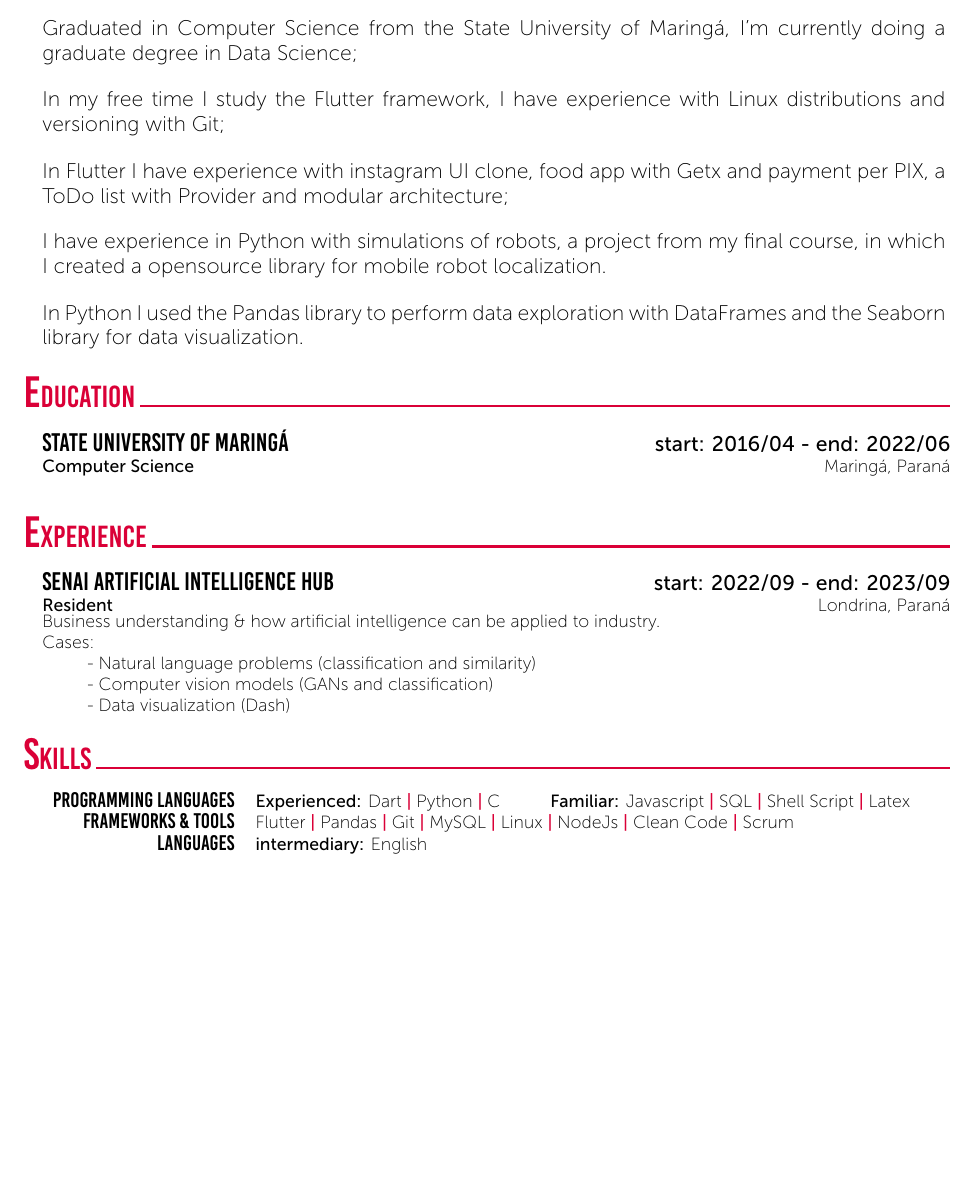
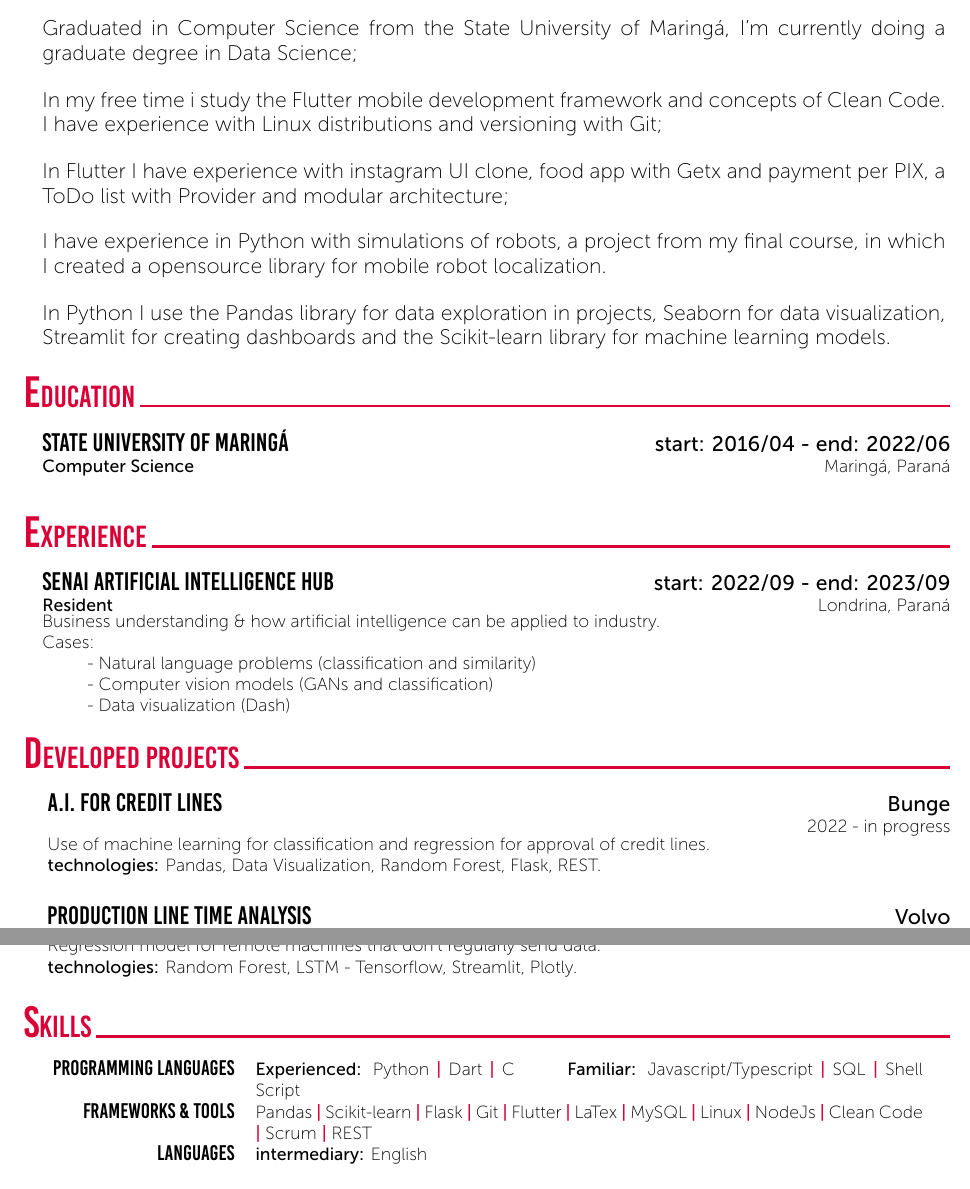
Before and after one commit to hdgiacon/curriculo_latex, a LaTeX CV (curriculum_vitae_hector.tex): part of page 1 of 2 before the commit and two parts of pages 1 and 2 of 2 after it, the two joined at a grey line, cut so that both start at the same text, the shorter picture padded with empty space. Compiled offline with XeLaTeX.

Commit message:
curriculum projects

```diff
--- a/curriculum_vitae_hector.tex
+++ b/curriculum_vitae_hector.tex
@@ -32,15 +32,18 @@
 \CVTextBlock{Graduated in Computer Science from the State University of Maringá,
     I'm currently doing a graduate degree in Data Science;}
 
-\noindent \CVTextBlock{In my free time I study the Flutter framework, I have experience with
-    Linux distributions and versioning with Git;}
+\noindent \CVTextBlock{In my free time i study the Flutter mobile development framework and concepts of
+    Clean Code. I have experience with Linux distributions and versioning with Git;}
 
 \noindent \CVTextBlock{In Flutter I have experience with instagram UI clone, food app with Getx and
     payment per PIX, a ToDo list with Provider and modular architecture;}
 
 \noindent \CVTextBlock{I have experience in Python with simulations of robots, a project from my final course, in which I created a opensource library for mobile robot localization.}
 
-\noindent \CVTextBlock{In Python I used the Pandas library to perform data exploration with DataFrames and the Seaborn library for data visualization.}
+\noindent \CVTextBlock{
+    In Python I use the Pandas library for data exploration in projects, Seaborn for
+    data visualization, Streamlit for creating dashboards and the Scikit-learn library for
+    machine learning models.}
 
 %---------------------------------------------------------------------------------------
 %	Current Position
@@ -68,14 +71,29 @@
 %\CVBlockWithTime{Master Thesis Student}{4 - 10/2021}{Duck GmbH}{That smaller hole, Mars}
 %{Evaluation and Adaption of Duck Butchering Algorithms for Mobile Robots in Zero-gravity Environment}
 %---------------------------------------------------------------------------------------
-%	Skills
+%	Projects
+%----------------------------------------------------------------------------------------
+\cvSection{Developed Projects}
+\CVBlockWithTime{\tab[0.01cm] A.I. for Credit Lines}{Bunge}
+{}{2022 - in progress}{\tab[0.01cm] Use of machine learning for classification and regression for approval of
+    credit lines. \\ \tab[0.01cm] \textbf{technologies:} Pandas, Data Visualization, Random Forest, Flask, REST.}
+
+\noindent \CVBlockWithTime{Production Line Time Analysis}{Volvo}
+{}{2022}{\tab[0.01cm]
+    Exploratory analysis for detection and alarming at line delay points
+    of production. \\ \tab[0.01cm] \textbf{technologies:} Pandas, Data Visualization, Seaborn, Streamlit.}
+
+\noindent \CVBlockWithTime{A.I. for Machine Hourmeters}{Volvo}
+{}{2023}{\tab[0.01cm] Regression model for remote machines that don't regularly send data. \\ \tab[0.01cm] \textbf{technologies:} Random Forest, LSTM - Tensorflow, Streamlit, Plotly.}
+%---------------------------------------------------------------------------------------
+%	Skills  \cvContactSep Latex
 %----------------------------------------------------------------------------------------
 \cvSection{Skills}
 \tab \begin{tabular}{r p{0.7\textwidth}}
-    \texttt{\large Programming languages} & \textbf{Experienced:} Dart \cvContactSep Python \cvContactSep C \tab \textbf{Familiar:} Javascript \cvContactSep SQL \cvContactSep Shell Script \cvContactSep Latex \\
-    \texttt{\large Frameworks \& Tools}   & Flutter \cvContactSep Pandas \cvContactSep Git \cvContactSep MySQL \cvContactSep Linux \cvContactSep NodeJs \cvContactSep Clean Code \cvContactSep Scrum            \\
+    \texttt{\large Programming languages} & \textbf{Experienced:} Python \cvContactSep Dart \cvContactSep C \tab \textbf{Familiar:} Javascript/Typescript \cvContactSep SQL \cvContactSep Shell Script                                                                                     \\
+    \texttt{\large Frameworks \& Tools}   & Pandas \cvContactSep Scikit-learn \cvContactSep Flask \cvContactSep Git \cvContactSep Flutter \cvContactSep LaTex \cvContactSep MySQL \cvContactSep Linux \cvContactSep NodeJs \cvContactSep Clean Code \cvContactSep Scrum \cvContactSep REST \\
     %\texttt{\large Bibliotecas}               & duckplotplib \cvContactSep ducks \cvContactSep dumpy \cvContactSep OpenDUCKIE                                    \\
-    \texttt{\large Languages}             & \textbf{intermediary:} English                                                                                                                                      \\
+    \texttt{\large Languages}             & \textbf{intermediary:} English                                                                                                                                                                                                                 \\
 \end{tabular}\\~\\
 %---------------------------------------------------------------------------------------
 %	Awards and Distinction
```
Also changed, not shown: curriculum_vitae_hector.pdf, curriculum_vitae_hector.tex (14 more changed lines).
